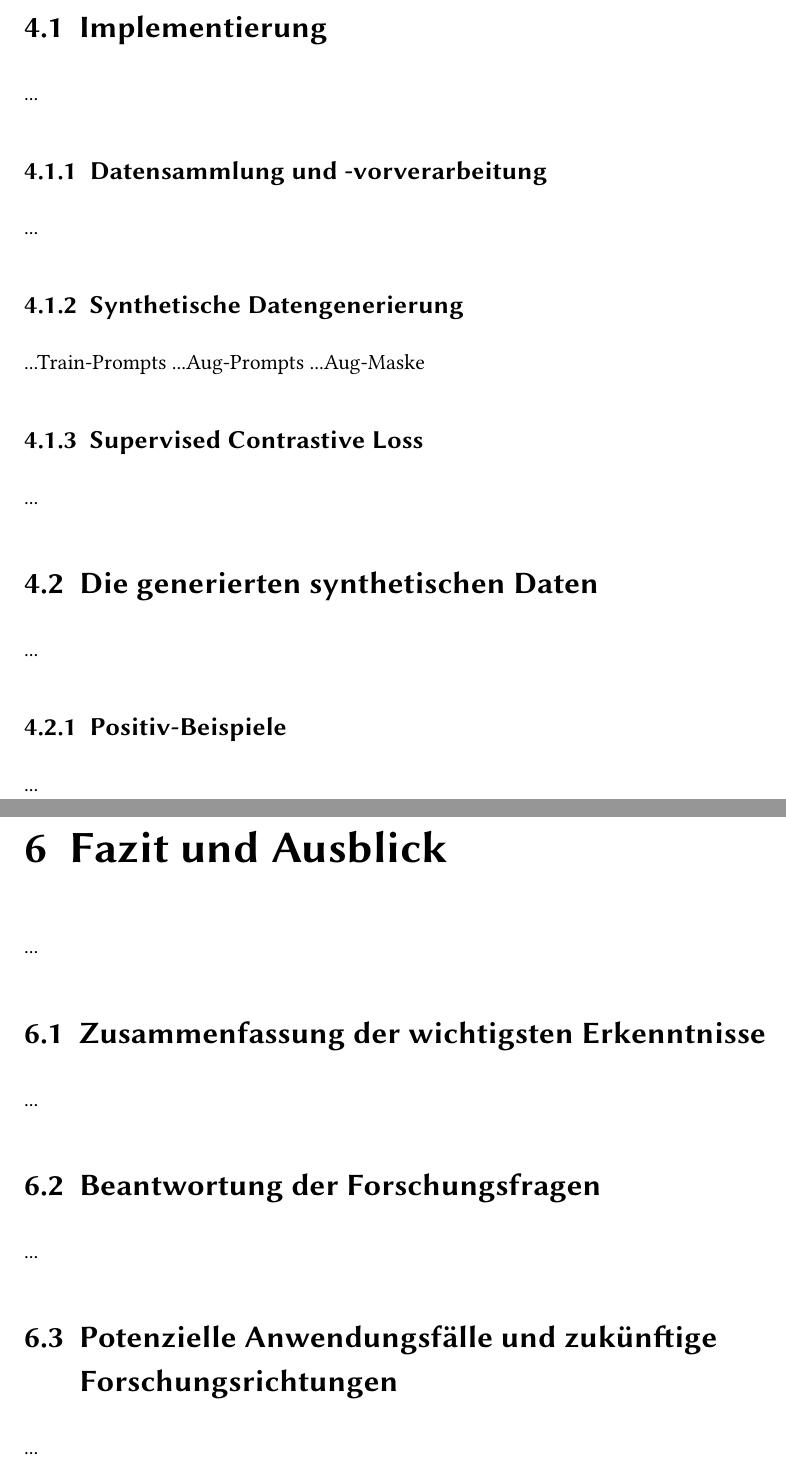
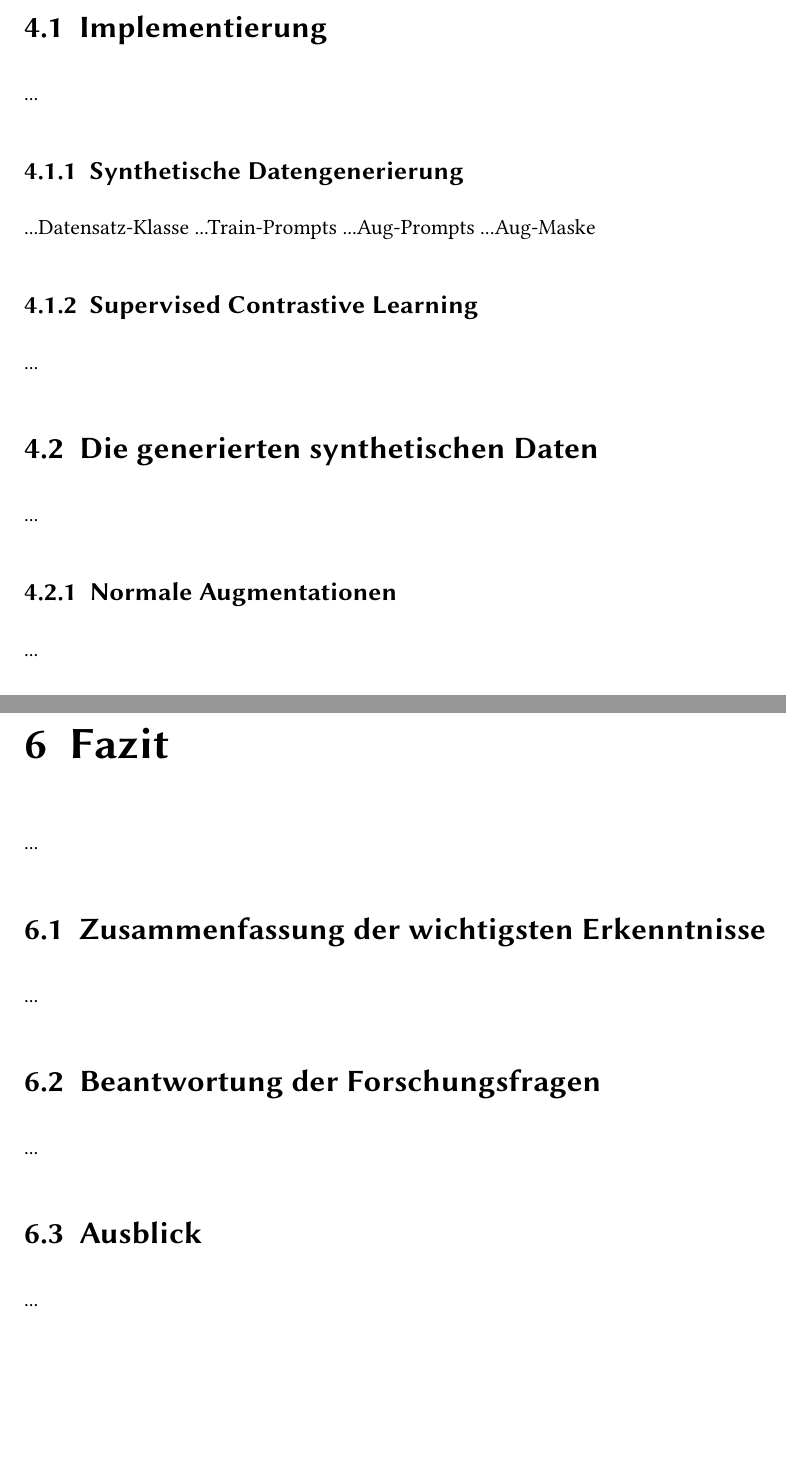
Before and after one commit to PaulToast/Bachelorarbeit-Synthetische-Daten, a LaTeX thesis (tex-document/Bachelorarbeit Synthetische Daten.tex, which reads tex-document/chap4.tex, tex-document/chap6.tex): two parts of pages 15 and 18 of 19, joined at a grey line, cut so that both start at the same text, the shorter picture padded with empty space. Compiled offline with XeLaTeX; a missing font is replaced by an installed copy or a similar font.

Commit message:
Update document structure

```diff
--- a/tex-document/chap4.tex
+++ b/tex-document/chap4.tex
@@ -6,17 +6,14 @@
 
 ...
 
-\subsection{Datensammlung und -vorverarbeitung}
-
-...
-
 \subsection{Synthetische Datengenerierung}
 
+...Datensatz-Klasse
 ...Train-Prompts
 ...Aug-Prompts
 ...Aug-Maske
 
-\subsection{Supervised Contrastive Loss}
+\subsection{Supervised Contrastive Learning}
 
 ...
 
@@ -24,7 +21,7 @@
 
 ...
 
-\subsection{Positiv-Beispiele}
+\subsection{Normale Augmentationen}
 
 ...
 
--- a/tex-document/chap6.tex
+++ b/tex-document/chap6.tex
@@ -1,4 +1,4 @@
-\chapter{Fazit und Ausblick}
+\chapter{Fazit}
 
 ...
 
@@ -10,6 +10,6 @@
 
 ...
 
-\section{Potenzielle Anwendungsfälle und zukünftige Forschungsrichtungen}
+\section{Ausblick}
 
 ...
```
Also changed, not shown: tex-document/chap3.tex (+5 -4 lines), tex-document/Bachelorarbeit Synthetische Daten.pdf, tex-document/chap4.tex (4 more changed lines), 10 other files.
